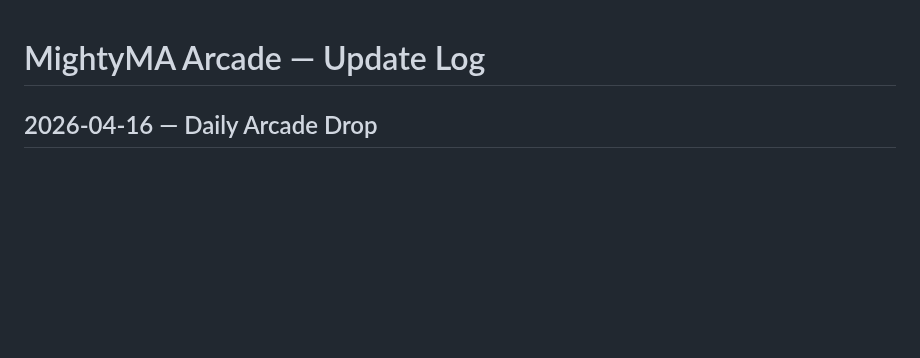
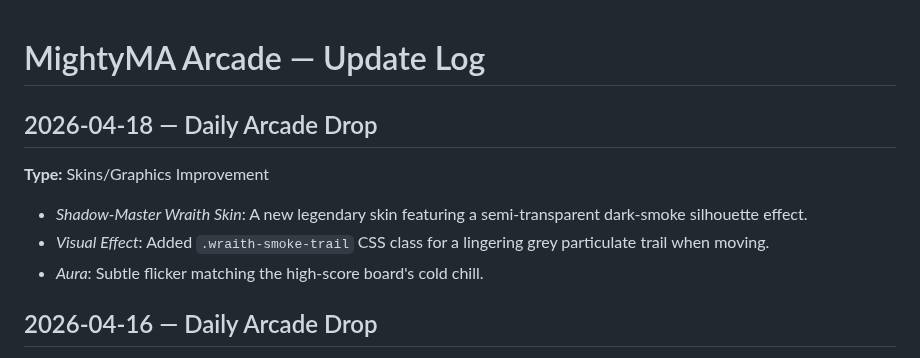
Before and after one commit to mightymoshegreenberg-beep/mightyma-arcade, a Markdown page: arcade-updates.md, the part around the change. GitHub-like rendering; blank space fills up the shorter version.

Commit message:
Arcade Drop: Shadow-Master Wraith Skin (Skins/Graphics Update)

```diff
--- a/arcade-updates.md
+++ b/arcade-updates.md
@@ -1,4 +1,10 @@
 # MightyMA Arcade — Update Log
+
+## 2026-04-18 — Daily Arcade Drop
+**Type:** Skins/Graphics Improvement
+- *Shadow-Master Wraith Skin*: A new legendary skin featuring a semi-transparent dark-smoke silhouette effect.
+- *Visual Effect*: Added `.wraith-smoke-trail` CSS class for a lingering grey particulate trail when moving.
+- *Aura*: Subtle flicker matching the high-score board's cold chill.
 
 ## 2026-04-16 — Daily Arcade Drop
 **Type:** Skins/Graphics Improvement
```
